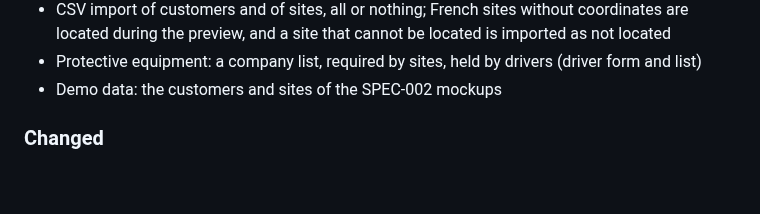
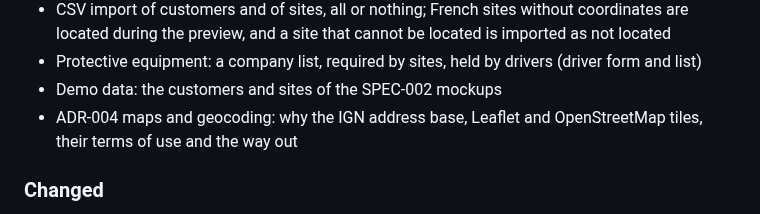
Before and after one commit to jojoricard/timon-tms, a Markdown page: CHANGELOG.md, the part around the change. Rendered like a GitHub page; blank space fills up the shorter version.

```diff
--- a/CHANGELOG.md
+++ b/CHANGELOG.md
@@ -20,6 +20,7 @@ All notable changes to this project are documented here. The format follows [Kee
 - CSV import of customers and of sites, all or nothing; French sites without coordinates are located during the preview, and a site that cannot be located is imported as not located
 - Protective equipment: a company list, required by sites, held by drivers (driver form and list)
 - Demo data: the customers and sites of the SPEC-002 mockups
+- ADR-004 maps and geocoding: why the IGN address base, Leaflet and OpenStreetMap tiles, their terms of use and the way out
 
 ### Changed
 
```
Also changed, not shown: README.md (+1 -0 lines), docs/adr/0002-target-architecture.md (+4 -4 lines), docs/adr/0004-maps-and-geocoding.md (added, +79 -0 lines), docs/assets/adr-004-geocoding.png (added), 1 other file.
